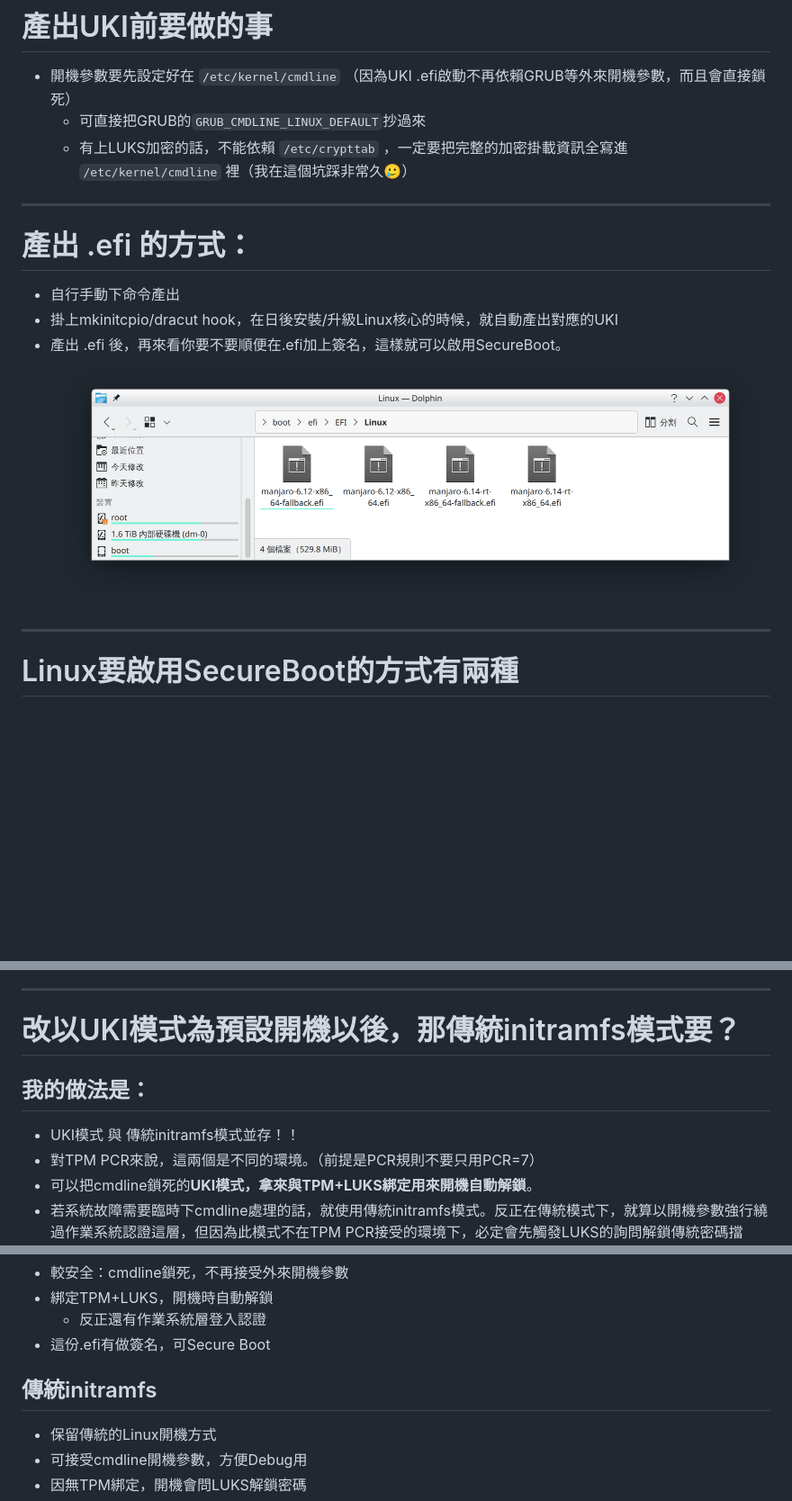
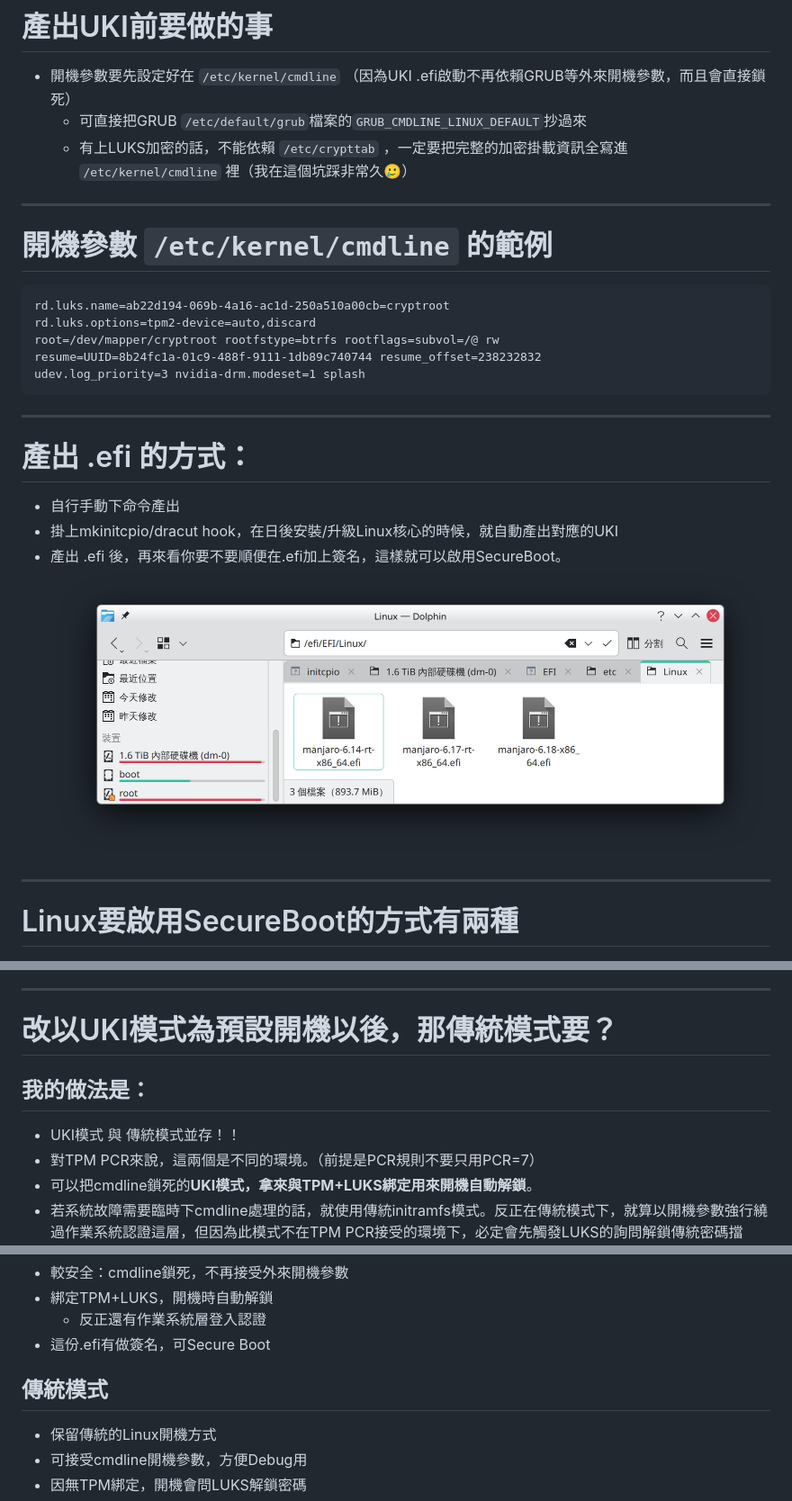
Before and after one commit to chyuaner/slide-Linux-SecureLUKSData, a Markdown page: index.md, 3 parts joined by grey strips. Shown at 90% size. GitHub-like rendering; pictures changed too: img/Screenshot_20260224_060359.png (added); blank space fills up the shorter version.

Commit message:
編修內容

````diff
--- a/index.md
+++ b/index.md
@@ -290,8 +290,20 @@ UKI會將 Linux initramfs + vmlinuz + ucode整個打包，合併成一個 .efi
 # 產出UKI前要做的事
 
 * 開機參數要先設定好在 `/etc/kernel/cmdline`  （因為UKI .efi啟動不再依賴GRUB等外來開機參數，而且會直接鎖死）
-    * 可直接把GRUB的`GRUB_CMDLINE_LINUX_DEFAULT`抄過來
+    * 可直接把GRUB `/etc/default/grub`檔案的`GRUB_CMDLINE_LINUX_DEFAULT`抄過來
     * 有上LUKS加密的話，不能依賴 `/etc/crypttab` ，一定要把完整的加密掛載資訊全寫進 `/etc/kernel/cmdline` 裡（我在這個坑踩非常久🥲）
+
+---
+
+# 開機參數 `/etc/kernel/cmdline` 的範例
+
+```
+rd.luks.name=ab22d194-069b-4a16-ac1d-250a510a00cb=cryptroot
+rd.luks.options=tpm2-device=auto,discard
+root=/dev/mapper/cryptroot rootfstype=btrfs rootflags=subvol=/@ rw
+resume=UUID=8b24fc1a-01c9-488f-9111-1db89c740744 resume_offset=238232832
+udev.log_priority=3 nvidia-drm.modeset=1 splash
+```
 
 ---
 
@@ -299,7 +311,7 @@ UKI會將 Linux initramfs + vmlinuz + ucode整個打包，合併成一個 .efi
 * 自行手動下命令產出
 * 掛上mkinitcpio/dracut hook，在日後安裝/升級Linux核心的時候，就自動產出對應的UKI
 * 產出 .efi 後，再來看你要不要順便在.efi加上簽名，這樣就可以啟用SecureBoot。
-![](img/Screenshot_20250605_102509.png)
+![](img/Screenshot_20260224_060359.png)
 
 ---
 
@@ -414,9 +426,9 @@ UKI .efi 基本上就是把cmdline完全封死！不接受任何外來開機參
 
 ---
 
-# 改以UKI模式為預設開機以後，那傳統initramfs模式要？
+# 改以UKI模式為預設開機以後，那傳統模式要？
 ## 我的做法是：
-* UKI模式 與 傳統initramfs模式並存！！
+* UKI模式 與 傳統模式並存！！
 * 對TPM PCR來說，這兩個是不同的環境。（前提是PCR規則不要只用PCR=7）
 * 可以把cmdline鎖死的**UKI模式，拿來與TPM+LUKS綁定用來開機自動解鎖**。
 * 若系統故障需要臨時下cmdline處理的話，就使用傳統initramfs模式。反正在傳統模式下，就算以開機參數強行繞過作業系統認證這層，但因為此模式不在TPM PCR接受的環境下，必定會先觸發LUKS的詢問解鎖傳統密碼擋下。
@@ -445,7 +457,7 @@ UKI .efi 基本上就是把cmdline完全封死！不接受任何外來開機參
 </div>
 <div>
 
-## 傳統initramfs
+## 傳統模式
 * 保留傳統的Linux開機方式
 * 可接受cmdline開機參數，方便Debug用
 * 因無TPM綁定，開機會問LUKS解鎖密碼
````
